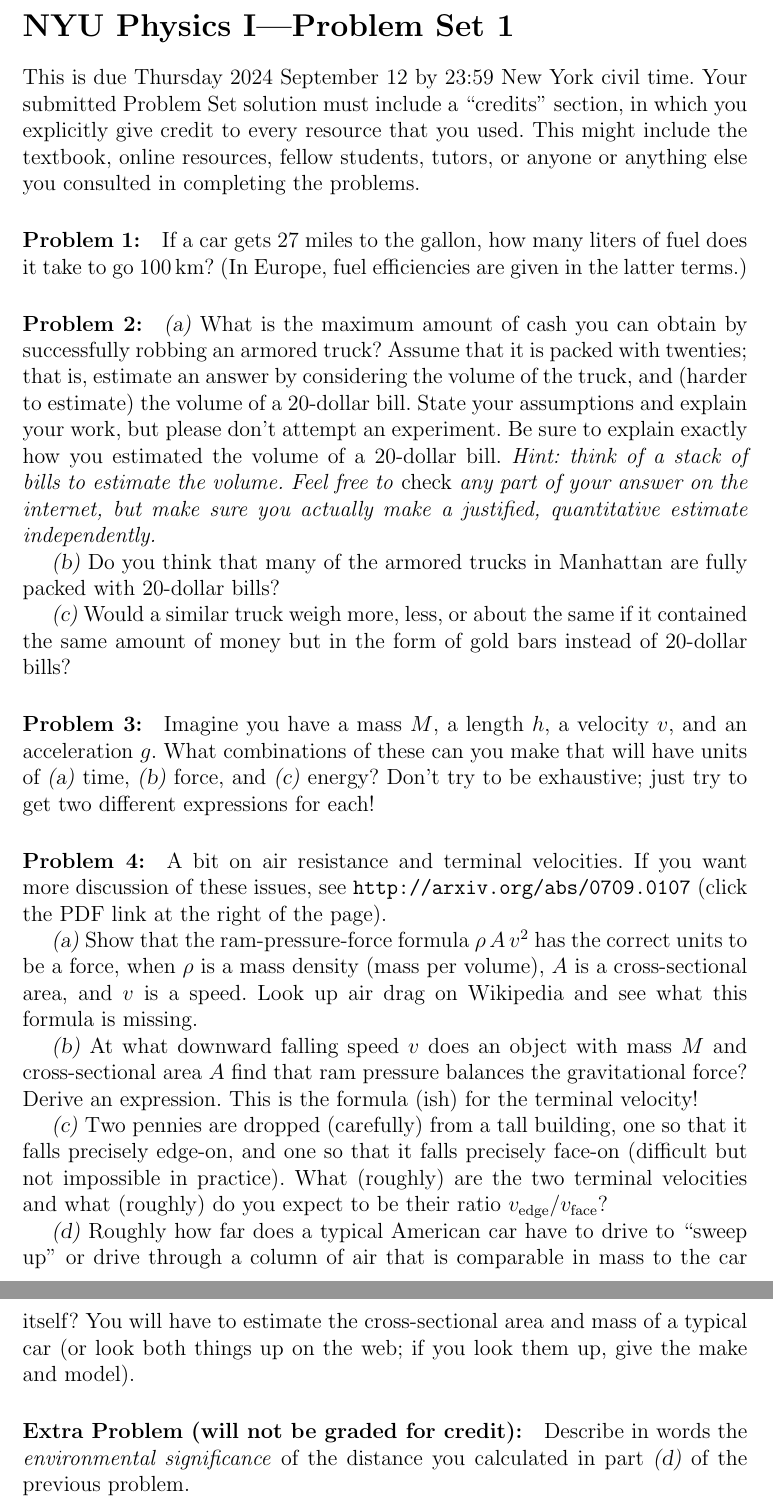
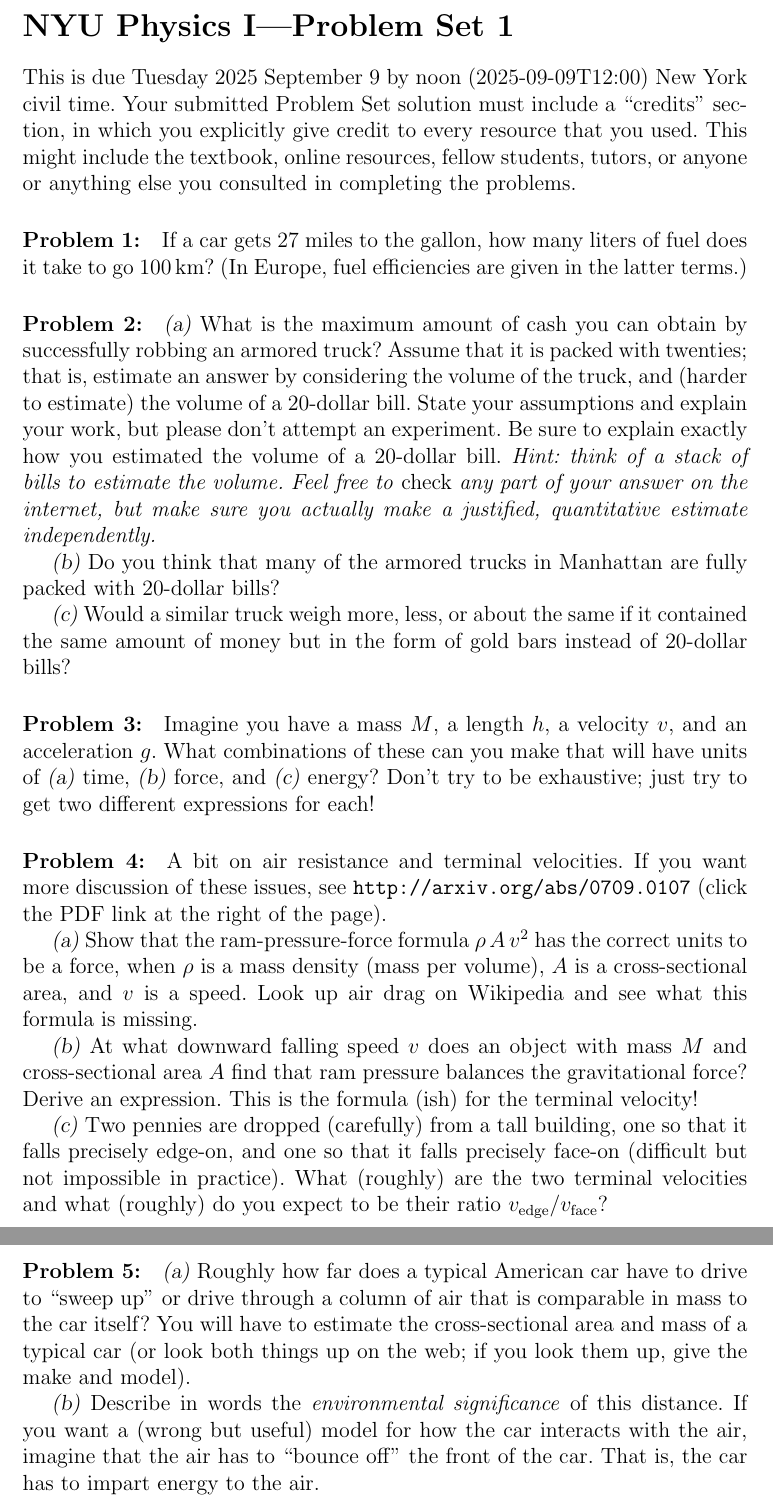
Before and after one commit to davidwhogg/Physics1, a LaTeX document (tex/physics1_ps01.tex): two parts of pages 1 and 2 of 2, joined at a grey line, cut so that both start at the same text. Compiled offline with pdfLaTeX.

Commit message:
move to five problems

```diff
--- a/tex/physics1_ps01.tex
+++ b/tex/physics1_ps01.tex
@@ -4,7 +4,7 @@
 
 \section*{NYU Physics I---Problem Set 1}
 
-This is due Thursday 2024 September 12 by 23:59 New York civil time.
+This is due Tuesday 2025 September 9 by noon (2025-09-09T12:00) New York civil time.
 Your submitted Problem Set solution must include a ``credits''
 section, in which you explicitly give credit to every resource that
 you used.  This might include the textbook, online resources, fellow
@@ -66,14 +66,17 @@ precisely face-on (difficult but not impossible in practice).  What
 (roughly) are the two terminal velocities and what (roughly) do you expect to be
 their ratio $v_{\mathrm{edge}}/v_{\mathrm{face}}$?
 
-\textsl{(d)}~Roughly how far does a typical American car have to drive
+\paragraph{Problem~\theproblem:}\refstepcounter{problem}%
+\textsl{(a)}~Roughly how far does a typical American car have to drive
 to ``sweep up'' or drive through a column of air that is comparable in
 mass to the car itself?  You will have to estimate the
 cross-sectional area and mass of a typical car (or look both things
 up on the web; if you look them up, give the make and model).
 
-\paragraph{Extra Problem (will not be graded for credit):}%
-Describe in words the \emph{environmental significance} of the
-distance you calculated in part \textsl{(d)} of the previous problem.
+\textsl{(b)}~Describe in words the \emph{environmental significance} of this
+distance.
+If you want a (wrong but useful) model for how the car interacts with the
+air, imagine that the air has to ``bounce off'' the front of the car.
+That is, the car has to impart energy to the air.
 
 \end{document}
```
